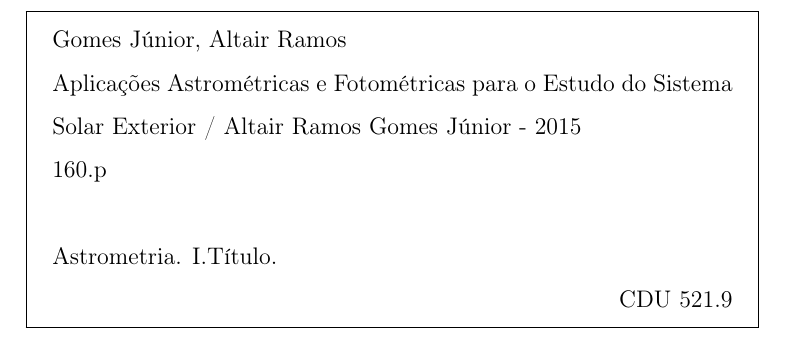
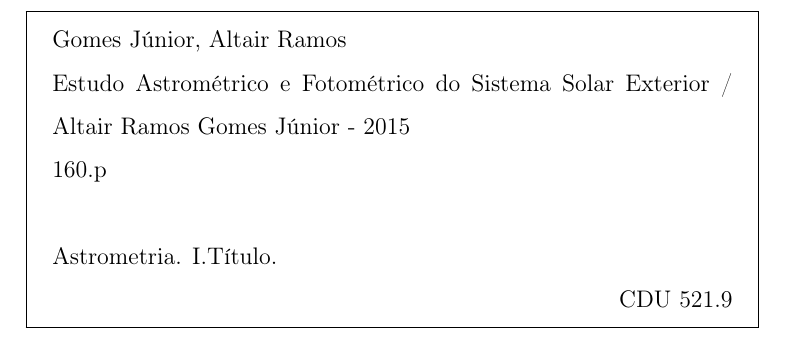
Before and after one commit to altairgomes/Latex, a LaTeX document (qualify/Qualify-altair.tex): part of page 3 of 25, cut so that both start at the same text. Compiled offline with pdfLaTeX.

```diff
--- a/qualify/Qualify-altair.tex
+++ b/qualify/Qualify-altair.tex
@@ -41,7 +41,7 @@
 \begin{document}
 \doutorado
 
-\titulo{Aplicações Astrométricas e Fotométricas para o Estudo do Sistema Solar Exterior}
+\titulo{Estudo Astrométrico e Fotométrico do Sistema Solar Exterior}
 \autor{Altair Ramos Gomes Júnior}
 \ultimonome{Gomes Júnior}
 \nome{Altair Ramos}
```
Also changed, not shown: qualify/Qualify-altair.pdf, qualify/Resumo.pdf (added), 1 other file.
